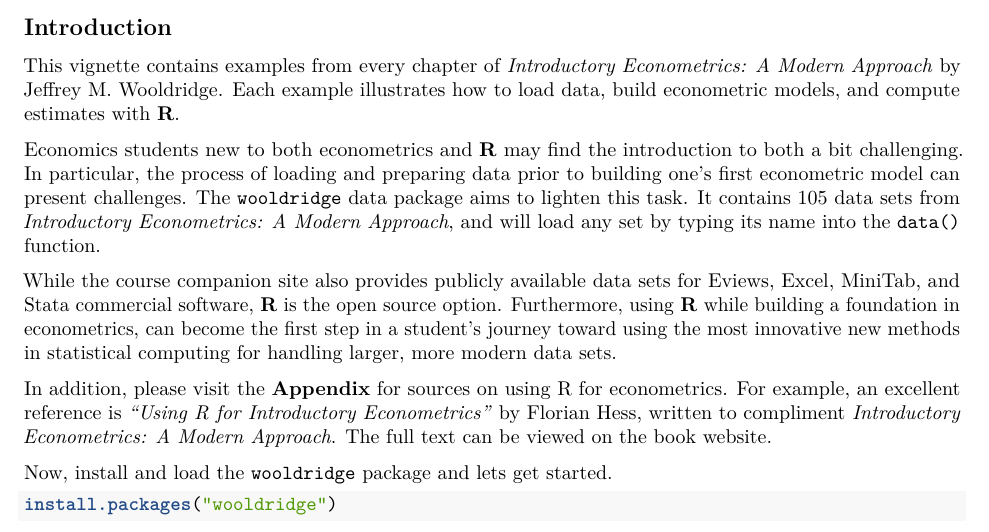
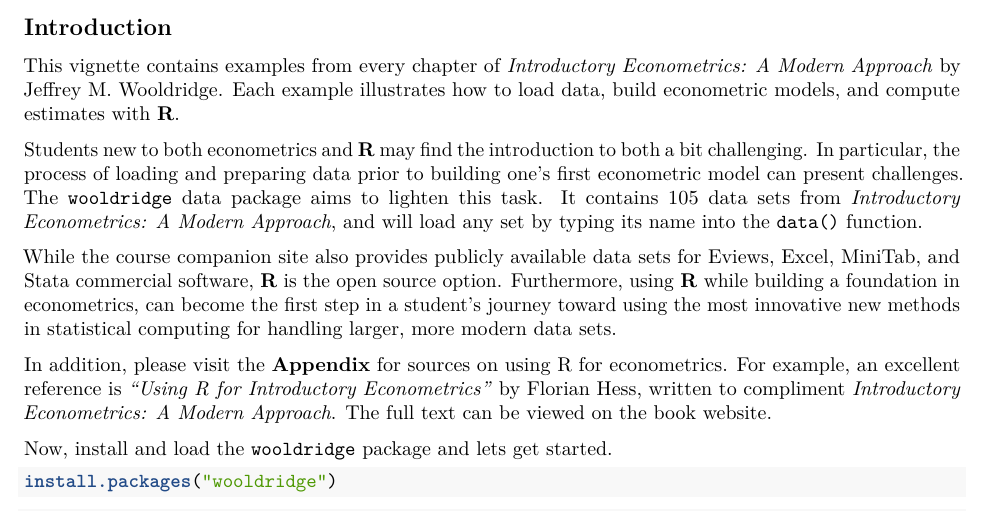
Before and after one commit to JustinMShea/wooldridge, an R Markdown document (vignettes/wooldridge-vignette.Rmd): part of page 2 of 27, cut so that both start at the same text. Rendered offline with R 4.5, knitr and Pandoc, then LaTeX, with nearby package versions; some code elsewhere in the file could not run offline.

Commit message:
Minor edits, emphasis on Students. Relaxed version to 3.0

```diff
--- a/vignettes/wooldridge-vignette.Rmd
+++ b/vignettes/wooldridge-vignette.Rmd
@@ -21,7 +21,7 @@ vignette: >
 
 This vignette contains examples from every chapter of _Introductory Econometrics: A Modern Approach_ by Jeffrey M. Wooldridge. Each example illustrates how to load data, build econometric models, and compute estimates with **R**.
 
-Economics students new to both econometrics and **R** may find the introduction to both a bit challenging. In particular, the process of loading and preparing data prior to building one's first econometric model can present challenges. The `wooldridge` data package aims to lighten this task. It contains 105 data sets from _Introductory Econometrics: A Modern Approach_, and will load any set by typing its name into the `data()` function.
+Students new to both econometrics and **R** may find the introduction to both a bit challenging. In particular, the process of loading and preparing data prior to building one's first econometric model can present challenges. The `wooldridge` data package aims to lighten this task. It contains 105 data sets from _Introductory Econometrics: A Modern Approach_, and will load any set by typing its name into the `data()` function.
 
 While the course companion site also provides publicly available data sets for Eviews, Excel, MiniTab, and Stata commercial software, **R** is the open source option. Furthermore, using **R** while building a foundation in econometrics, can become the first step in a student's journey toward using the most innovative new methods in statistical computing for handling larger, more modern data sets.
 
```
Also changed, not shown: 1 other file.
